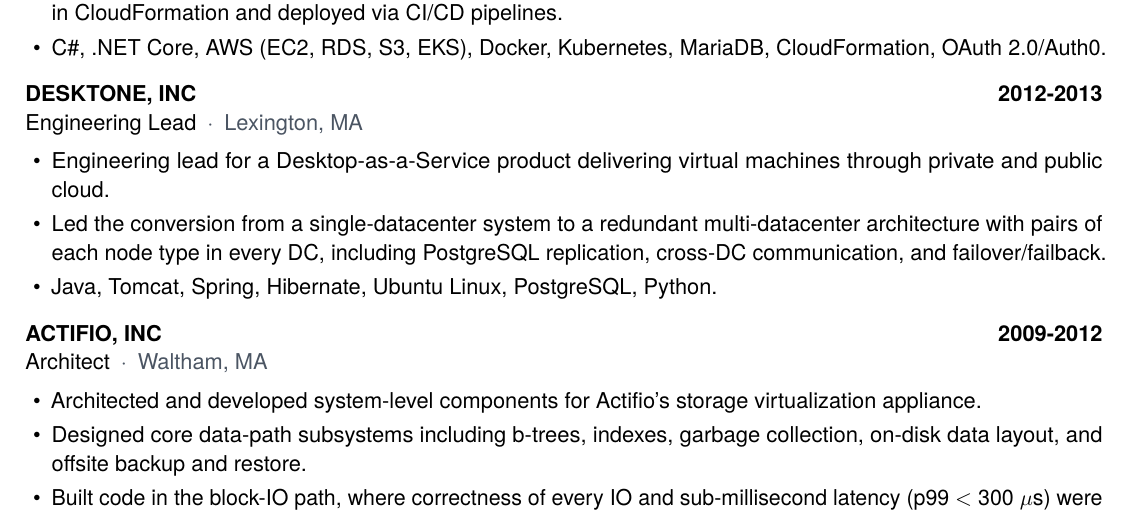
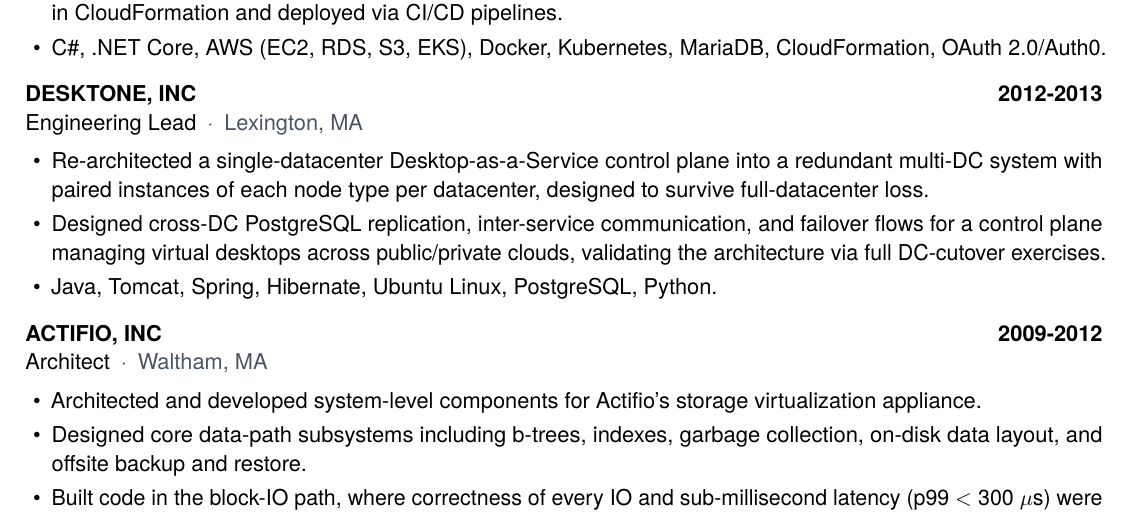
Before and after one commit to TotalSyncGeorge/JOBSEARCH, a LaTeX CV (BaseResume/GeorgeTatar.tex): part of page 2 of 2, cut so that both start at the same text. Compiled offline with pdfLaTeX.

Commit message:
DESKTONE

```diff
--- a/BaseResume/GeorgeTatar.tex
+++ b/BaseResume/GeorgeTatar.tex
@@ -139,8 +139,8 @@
 
 \jobheading{DESKTONE, INC}{2012-2013}{Engineering Lead}{Lexington, MA}
 \begin{itemize}
-\item Engineering lead for a Desktop-as-a-Service product delivering virtual machines through private and public cloud.
-\item Led the conversion from a single-datacenter system to a redundant multi-datacenter architecture with pairs of each node type in every DC, including PostgreSQL replication, cross-DC communication, and failover/failback.
+\item Re-architected a single-datacenter Desktop-as-a-Service control plane into a redundant multi-DC system with paired instances of each node type per datacenter, designed to survive full-datacenter loss.
+\item Designed cross-DC PostgreSQL replication, inter-service communication, and failover flows for a control plane managing virtual desktops across public/private clouds, validating the architecture via full DC-cutover exercises.
 \item Java, Tomcat, Spring, Hibernate, Ubuntu Linux, PostgreSQL, Python.
 \end{itemize}
 
```
